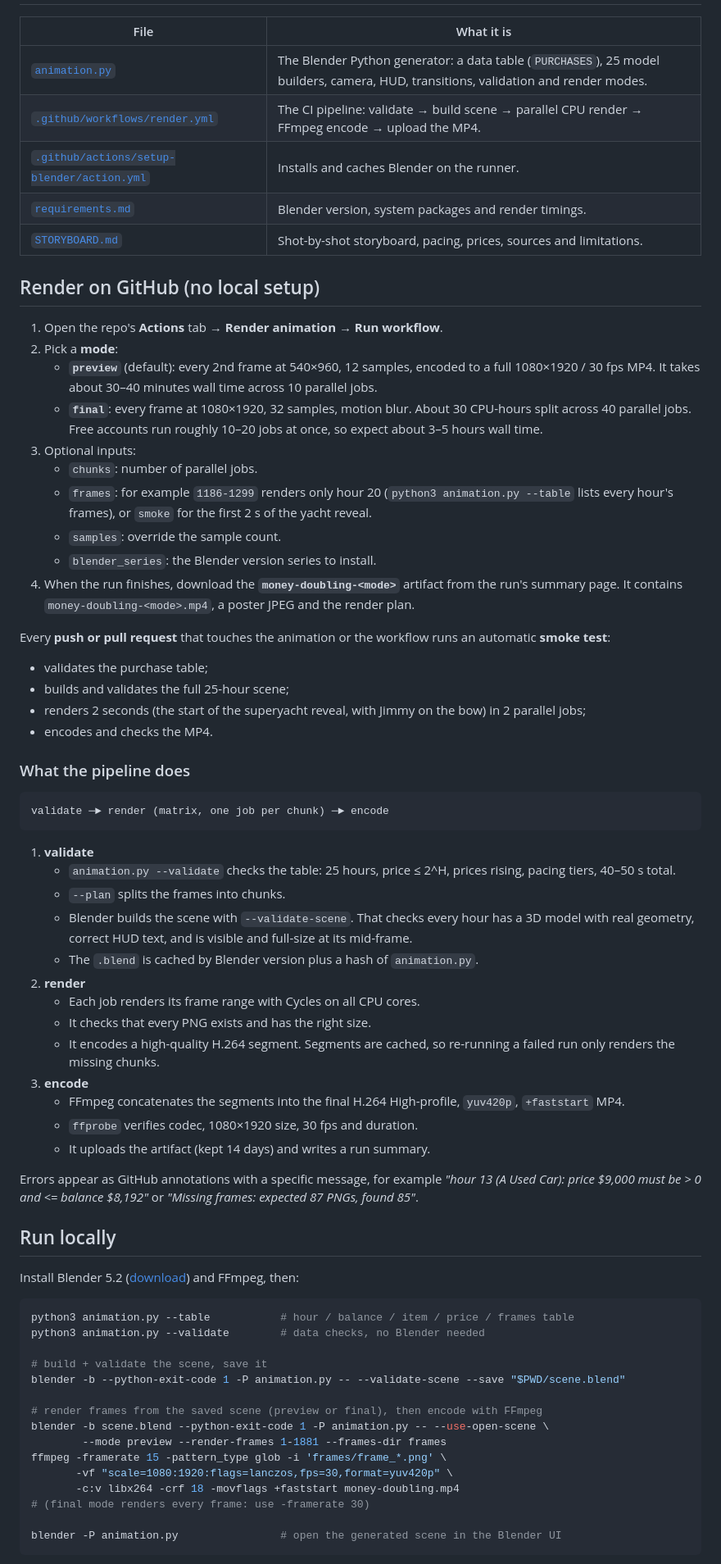
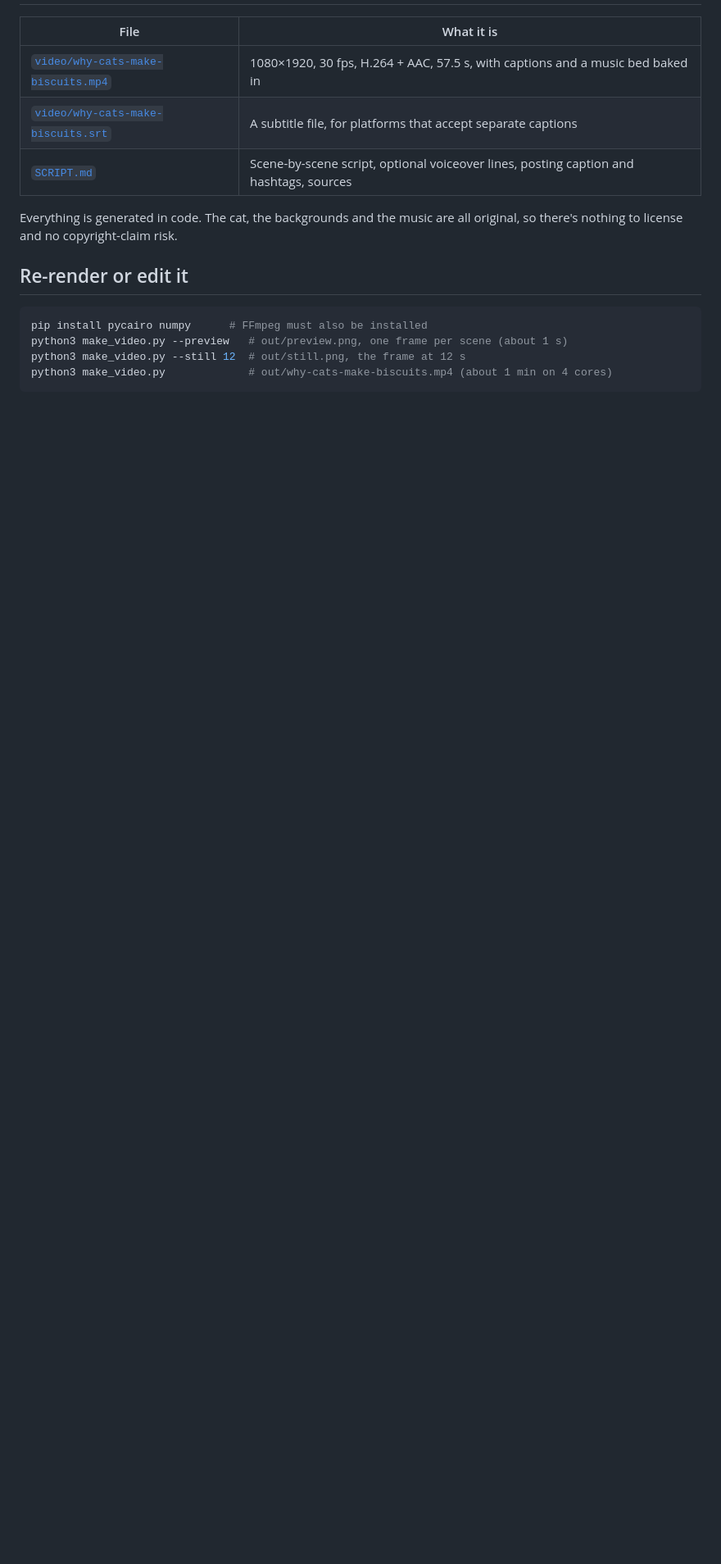
Before and after one commit to yasina56/Claude-money-double-, a Markdown page: README.md, the part around one of its changes. Shown at 82% size. Rendered like a GitHub page; blank space fills up the shorter version.

````diff
--- a/README.md
+++ b/README.md
@@ -15,73 +8,18 @@ A fully procedural Blender animation, rendered automatically by GitHub Actions.
 
 | File | What it is |
 |---|---|
-| [`animation.py`](animation.py) | The Blender Python generator: a data table (`PURCHASES`), 25 model builders, camera, HUD, transitions, validation and render modes. |
-| [`.github/workflows/render.yml`](.github/workflows/render.yml) | The CI pipeline: validate → build scene → parallel CPU render → FFmpeg encode → upload the MP4. |
-| [`.github/actions/setup-blender/action.yml`](.github/actions/setup-blender/action.yml) | Installs and caches Blender on the runner. |
-| [`requirements.md`](requirements.md) | Blender version, system packages and render timings. |
-| [`STORYBOARD.md`](STORYBOARD.md) | Shot-by-shot storyboard, pacing, prices, sources and limitations. |
+| [`video/why-cats-make-biscuits.mp4`](video/why-cats-make-biscuits.mp4) | 1080×1920, 30 fps, H.264 + AAC, 57.5 s, with captions and a music bed baked in |
+| [`video/why-cats-make-biscuits.srt`](video/why-cats-make-biscuits.srt) | A subtitle file, for platforms that accept separate captions |
+| [`SCRIPT.md`](SCRIPT.md) | Scene-by-scene script, optional voiceover lines, posting caption and hashtags, sources |
 
-## Render on GitHub (no local setup)
+Everything is generated in code. The cat, the backgrounds and the music are all original, so there's nothing to license and no copyright-claim risk.
 
-1. Open the repo's **Actions** tab → **Render animation** → **Run workflow**.
-2. Pick a **mode**:
-   - **`preview`** (default): every 2nd frame at 540×960, 12 samples, encoded to a full 1080×1920 / 30 fps MP4. It takes about 30–40 minutes wall time across 10 parallel jobs.
-   - **`final`**: every frame at 1080×1920, 32 samples, motion blur. About 30 CPU-hours split across 40 parallel jobs. Free accounts run roughly 10–20 jobs at once, so expect about 3–5 hours wall time.
-3. Optional inputs:
-   - `chunks`: number of parallel jobs.
-   - `frames`: for example `1186-1299` renders only hour 20 (`python3 animation.py --table` lists every hour's frames), or `smoke` for the first 2 s of the yacht reveal.
-   - `samples`: override the sample count.
-   - `blender_series`: the Blender version series to install.
-4. When the run finishes, download the **`money-doubling-<mode>`** artifact from the run's summary page. It contains `money-doubling-<mode>.mp4`, a poster JPEG and the render plan.
+## Re-render or edit it
 
-Every **push or pull request** that touches the animation or the workflow runs an automatic **smoke test**:
-
-- validates the purchase table;
-- builds and validates the full 25-hour scene;
-- renders 2 seconds (the start of the superyacht reveal, with Jimmy on the bow) in 2 parallel jobs;
-- encodes and checks the MP4.
-
-### What the pipeline does
-
-```
-validate ─► render (matrix, one job per chunk) ─► encode
+```bash
+pip install pycairo numpy      # FFmpeg must also be installed
+python3 make_video.py --preview   # out/preview.png, one frame per scene (about 1 s)
+python3 make_video.py --still 12  # out/still.png, the frame at 12 s
+python3 make_video.py             # out/why-cats-make-biscuits.mp4 (about 1 min on 4 cores)
 ```
 
-1. **validate**
-   - `animation.py --validate` checks the table: 25 hours, price ≤ 2^H, prices rising, pacing tiers, 40–50 s total.
-   - `--plan` splits the frames into chunks.
-   - Blender builds the scene with `--validate-scene`. That checks every hour has a 3D model with real geometry, correct HUD text, and is visible and full-size at its mid-frame.
-   - The `.blend` is cached by Blender version plus a hash of `animation.py`.
-2. **render**
-   - Each job renders its frame range with Cycles on all CPU cores.
-   - It checks that every PNG exists and has the right size.
-   - It encodes a high-quality H.264 segment. Segments are cached, so re-running a failed run only renders the missing chunks.
-3. **encode**
-   - FFmpeg concatenates the segments into the final H.264 High-profile, `yuv420p`, `+faststart` MP4.
-   - `ffprobe` verifies codec, 1080×1920 size, 30 fps and duration.
-   - It uploads the artifact (kept 14 days) and writes a run summary.
-
-Errors appear as GitHub annotations with a specific message, for example *"hour 13 (A Used Car): price $9,000 must be > 0 and <= balance $8,192"* or *"Missing frames: expected 87 PNGs, found 85"*.
-
-## Run locally
-
-Install Blender 5.2 ([download](https://www.blender.org/download/)) and FFmpeg, then:
-
-```bash
-python3 animation.py --table           # hour / balance / item / price / frames table
-python3 animation.py --validate        # data checks, no Blender needed
-
-# build + validate the scene, save it
-blender -b --python-exit-code 1 -P animation.py -- --validate-scene --save "$PWD/scene.blend"
-
-# render frames from the saved scene (preview or final), then encode with FFmpeg
-blender -b scene.blend --python-exit-code 1 -P animation.py -- --use-open-scene \
-        --mode preview --render-frames 1-1881 --frames-dir frames
-ffmpeg -framerate 15 -pattern_type glob -i 'frames/frame_*.png' \
-       -vf "scale=1080:1920:flags=lanczos,fps=30,format=yuv420p" \
-       -c:v libx264 -crf 18 -movflags +faststart money-doubling.mp4
-# (final mode renders every frame: use -framerate 30)
-
-blender -P animation.py                # open the generated scene in the Blender UI
-```
-
````
Also changed, not shown: other parts of README.md (+5 -25 lines), SCRIPT.md (added, +30 -0 lines), STORYBOARD.md (deleted, +0 -194 lines), requirements.md (deleted, +0 -49 lines), video/preview.png (added), 9 other files.
